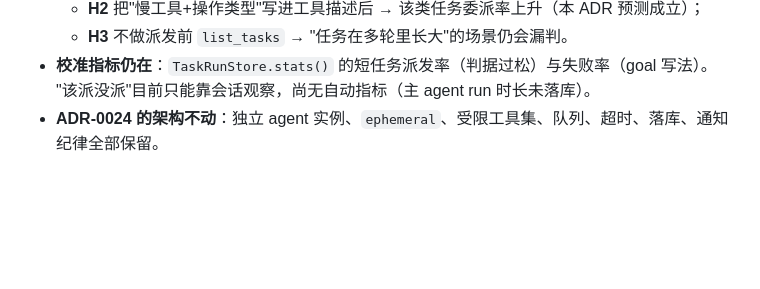
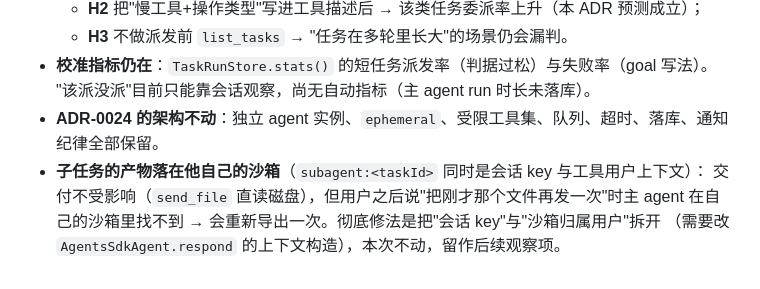
Before and after one commit to zhangjunjesse/wechat-agent, a Markdown page: docs/ADR-0025-delegation-criteria.md, the part around the change. GitHub-like rendering; blank space fills up the shorter version.

Commit message:
docs(ADR-0025): 记录子任务产物落在子沙箱的已知限制（再发一次会重新导出）

```diff
--- a/docs/ADR-0025-delegation-criteria.md
+++ b/docs/ADR-0025-delegation-criteria.md
@@ -97,3 +97,7 @@
 - **校准指标仍在**：`TaskRunStore.stats()` 的短任务派发率（判据过松）与失败率（goal 写法）。
   "该派没派"目前只能靠会话观察，尚无自动指标（主 agent run 时长未落库）。
 - **ADR-0024 的架构不动**：独立 agent 实例、`ephemeral`、受限工具集、队列、超时、落库、通知纪律全部保留。
+- **子任务的产物落在他自己的沙箱**（`subagent:<taskId>` 同时是会话 key 与工具用户上下文）：
+  交付不受影响（`send_file` 直读磁盘），但用户之后说"把刚才那个文件再发一次"时主 agent
+  在自己的沙箱里找不到 → 会重新导出一次。彻底修法是把"会话 key"与"沙箱归属用户"拆开
+  （需要改 `AgentsSdkAgent.respond` 的上下文构造），本次不动，留作后续观察项。
```
